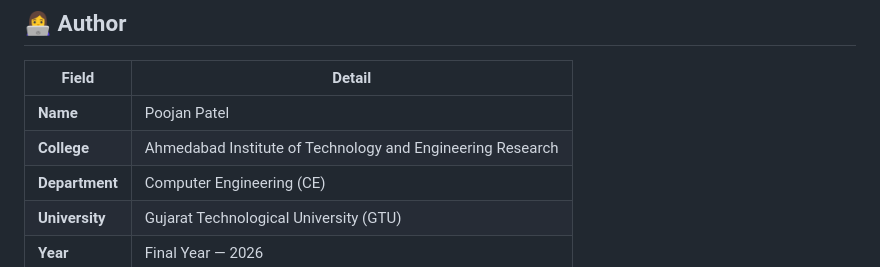
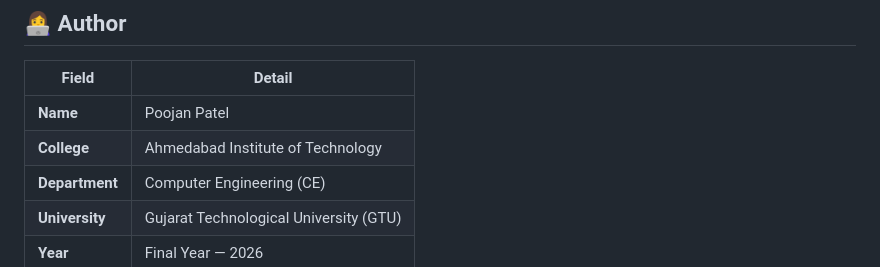
Before and after one commit to Poojanpatel12/VitalsAI, a Markdown page: README.md, the part around the change. Drawn GitHub-style.

```diff
--- a/README.md
+++ b/README.md
@@ -325,7 +325,7 @@ Each prediction includes a recommended specialist:
 | Field | Detail |
 |---|---|
 | **Name** | Poojan Patel |
-| **College** | Ahmedabad Institute of Technology and Engineering Research |
+| **College** | Ahmedabad Institute of Technology |
 | **Department** | Computer Engineering (CE) |
 | **University** | Gujarat Technological University (GTU) |
 | **Year** | Final Year — 2026 |
```
